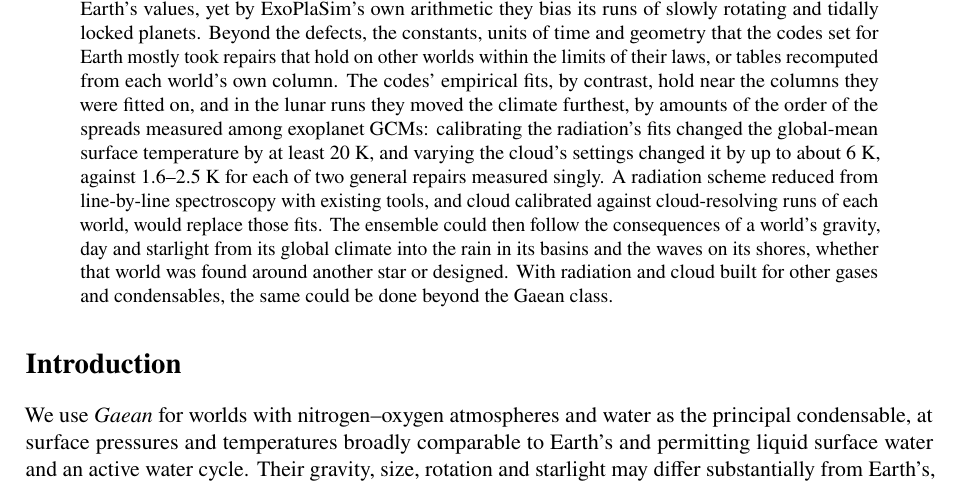
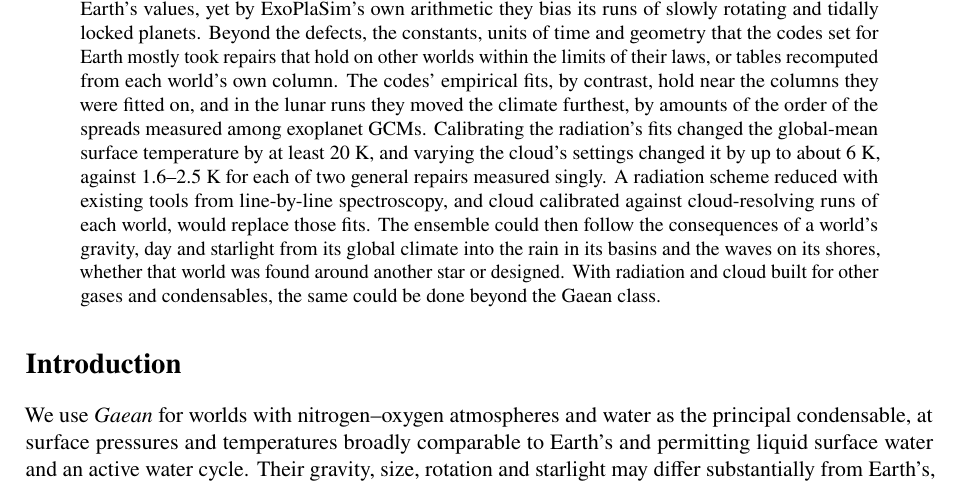
Before and after one commit to dgoldman0/world-crafting, a LaTeX paper (paper/main.tex, which reads paper/sections/abstract.tex): part of page 1 of 38, cut so that both start at the same text. Compiled offline with pdfLaTeX.

Commit message:
Act on the light reading of the abstract: split the comparison from the numbers, and attach the tools to the reduction
One fresh reader found two minor problems and nothing blocking. The sentence on the fits now ends on the spreads
measured among exoplanet GCMs, and the numbers open a sentence of their own; the radiation scheme is "reduced with
existing tools from line-by-line spectroscopy". This closes round 16's seven light readings, recorded in
paper/review/editorial_round16_light.md.

Co-Authored-By: Claude Opus 5.5 (1M context) <noreply@anthropic.com>

```diff
--- a/paper/sections/abstract.tex
+++ b/paper/sections/abstract.tex
@@ -17,11 +17,11 @@ ExoPlaSim's own arithmetic they bias its runs of slowly rotating and tidally loc
 Beyond the defects, the constants, units of time and geometry that the codes set for Earth mostly took repairs
 that hold on other worlds within the limits of their laws, or tables recomputed from each world's own column. The
 codes' empirical fits, by contrast, hold near the columns they were fitted on, and in the lunar runs they moved the
-climate furthest, by amounts of the order of the spreads measured among exoplanet GCMs: calibrating the radiation's fits changed the global-mean surface temperature by at least 20~K,
-and varying the cloud's settings changed it by up to about 6~K, against 1.6--2.5~K for each of two general
-repairs measured singly.\claim{G14}\claim{G05}\claim{G01} A radiation scheme reduced from line-by-line
-spectroscopy with existing tools, and cloud calibrated against cloud-resolving runs of each world, would replace those fits. The
-ensemble could then follow the consequences of a world's gravity, day and starlight from its global climate into
+climate furthest, by amounts of the order of the spreads measured among exoplanet GCMs. Calibrating the radiation's
+fits changed the global-mean surface temperature by at least 20~K, and varying the cloud's settings changed it by
+up to about 6~K, against 1.6--2.5~K for each of two general repairs measured singly.\claim{G14}\claim{G05}\claim{G01}
+A radiation scheme reduced with existing tools from line-by-line spectroscopy, and cloud calibrated against
+cloud-resolving runs of each world, would replace those fits. The ensemble could then follow the consequences of a world's gravity, day and starlight from its global climate into
 the rain in its basins and the waves on its shores, whether that world was found around another star or designed.
 With radiation and cloud built for other gases and condensables, the same could be done beyond the Gaean class.
 \end{abstract}
```
Also changed, not shown: paper/review/editorial_round16_light.md (+12 -0 lines).
